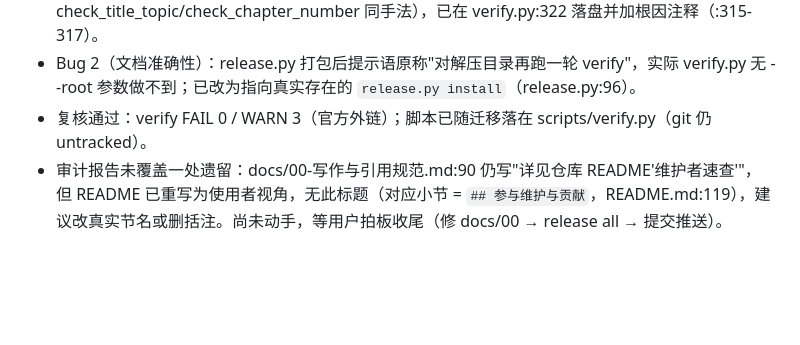
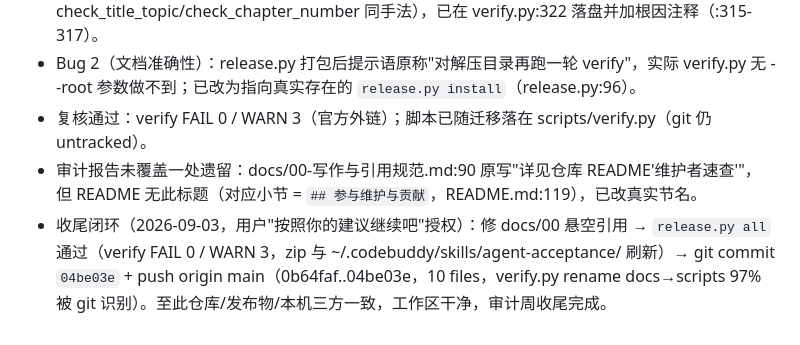
Before and after one commit to LPK3215/agent-acceptance, a Markdown page: .codebuddy/memory/2026-09-03.md, the part around the change. Rendered like a GitHub page; blank space fills up the shorter version.

Commit message:
docs: 追加 2026-09-03 审计收尾闭环日志

```diff
--- a/.codebuddy/memory/2026-09-03.md
+++ b/.codebuddy/memory/2026-09-03.md
@@ -113,4 +113,5 @@
 - Bug 1（真 bug）：`check_map_section` 原用文件名两位前缀 `"02"` 与地图抓出的 `## 2.14` 做 startswith，01-09 章全部静默空转；修复 = `chap = str(int(m.group(1)))` 归一自然数（与 check_title_topic/check_chapter_number 同手法），已在 verify.py:322 落盘并加根因注释（:315-317）。
 - Bug 2（文档准确性）：release.py 打包后提示语原称"对解压目录再跑一轮 verify"，实际 verify.py 无 --root 参数做不到；已改为指向真实存在的 `release.py install`（release.py:96）。
 - 复核通过：verify FAIL 0 / WARN 3（官方外链）；脚本已随迁移落在 scripts/verify.py（git 仍 untracked）。
-- 审计报告未覆盖一处遗留：docs/00-写作与引用规范.md:90 仍写"详见仓库 README'维护者速查'"，但 README 已重写为使用者视角，无此标题（对应小节 = `## 参与维护与贡献`，README.md:119），建议改真实节名或删括注。尚未动手，等用户拍板收尾（修 docs/00 → release all → 提交推送）。
+- 审计报告未覆盖一处遗留：docs/00-写作与引用规范.md:90 原写"详见仓库 README'维护者速查'"，但 README 无此标题（对应小节 = `## 参与维护与贡献`，README.md:119），已改真实节名。
+- 收尾闭环（2026-09-03，用户"按照你的建议继续吧"授权）：修 docs/00 悬空引用 → `release.py all` 通过（verify FAIL 0 / WARN 3，zip 与 ~/.codebuddy/skills/agent-acceptance/ 刷新）→ git commit `04be03e` + push origin main（0b64faf..04be03e，10 files，verify.py rename docs→scripts 97% 被 git 识别）。至此仓库/发布物/本机三方一致，工作区干净，审计周收尾完成。
```
